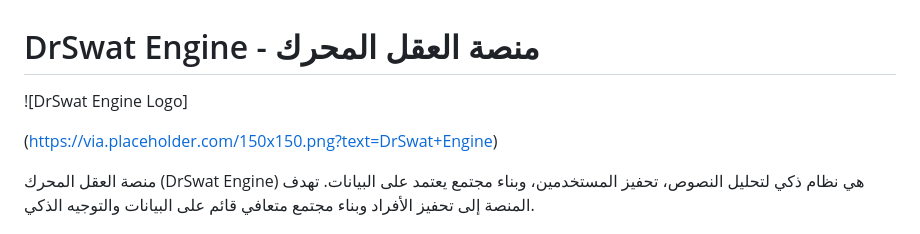
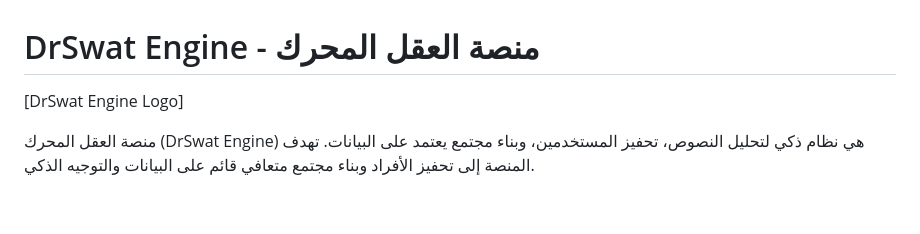
Before and after one commit to Drswat2030/DrSwat-Engine, a Markdown page: README.md, the part around the change. Rendered like a GitHub page; blank space fills up the shorter version.

```diff
--- a/README.md
+++ b/README.md
@@ -1,8 +1,6 @@
 # DrSwat Engine - منصة العقل المحرك
 
-![DrSwat Engine Logo]
-
-(https://via.placeholder.com/150x150.png?text=DrSwat+Engine)
+[DrSwat Engine Logo]
 
 منصة العقل المحرك (DrSwat Engine) هي نظام ذكي لتحليل النصوص، تحفيز المستخدمين، وبناء مجتمع يعتمد على البيانات. تهدف المنصة إلى تحفيز الأفراد وبناء مجتمع متعافي قائم على البيانات والتوجيه الذكي.
 
```
